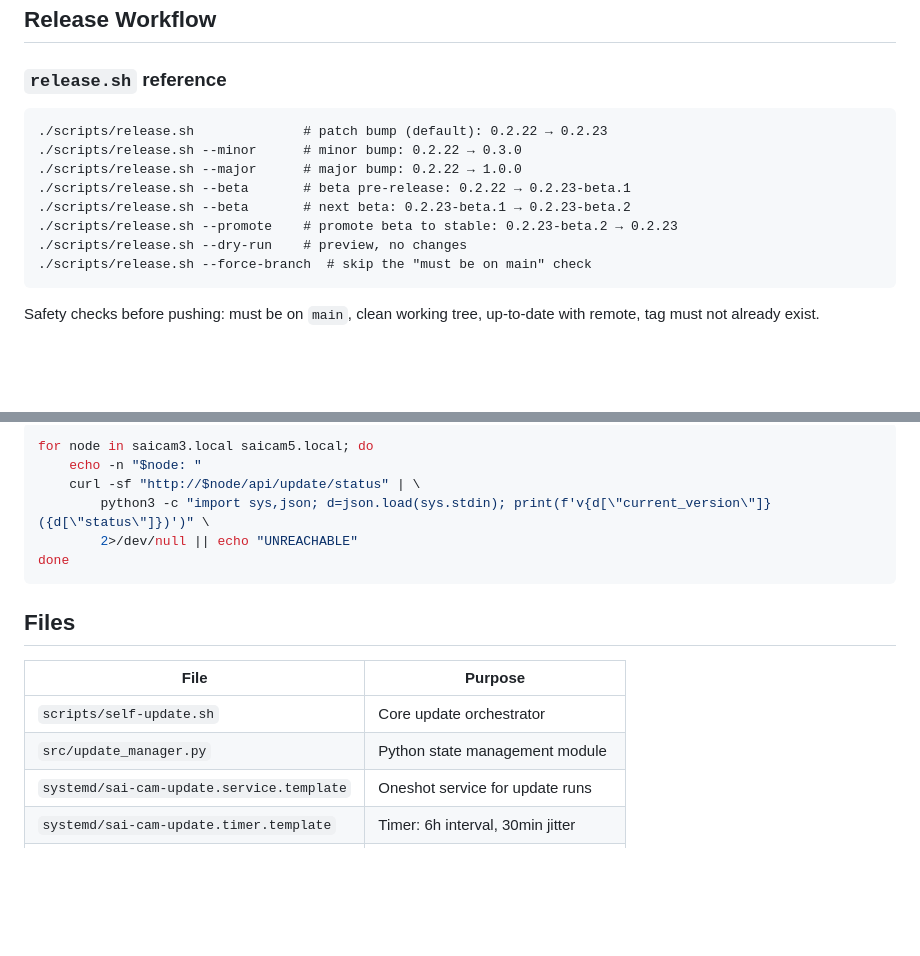
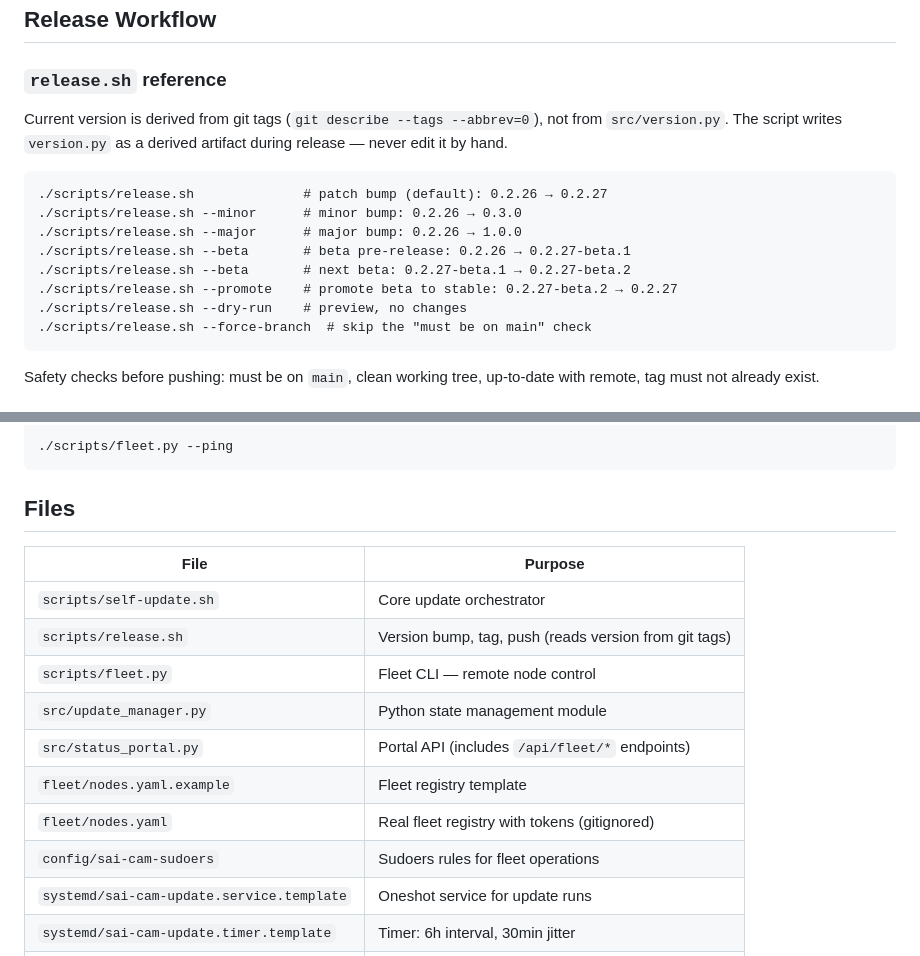
Before and after one commit to AlterMundi/sai-cam, a Markdown page: docs/SELF-UPDATE.md, 2 parts joined by grey strips. GitHub-like rendering; blank space fills up the shorter version.

````diff
--- a/docs/SELF-UPDATE.md
+++ b/docs/SELF-UPDATE.md
@@ -102,13 +102,17 @@ Location: `/var/lib/sai-cam/update-state.json`
 
 ### `release.sh` reference
 
+Current version is derived from git tags (`git describe --tags --abbrev=0`),
+not from `src/version.py`. The script writes `version.py` as a derived
+artifact during release — never edit it by hand.
+
 ```
-./scripts/release.sh              # patch bump (default): 0.2.22 → 0.2.23
-./scripts/release.sh --minor      # minor bump: 0.2.22 → 0.3.0
-./scripts/release.sh --major      # major bump: 0.2.22 → 1.0.0
-./scripts/release.sh --beta       # beta pre-release: 0.2.22 → 0.2.23-beta.1
-./scripts/release.sh --beta       # next beta: 0.2.23-beta.1 → 0.2.23-beta.2
-./scripts/release.sh --promote    # promote beta to stable: 0.2.23-beta.2 → 0.2.23
+./scripts/release.sh              # patch bump (default): 0.2.26 → 0.2.27
+./scripts/release.sh --minor      # minor bump: 0.2.26 → 0.3.0
+./scripts/release.sh --major      # major bump: 0.2.26 → 1.0.0
+./scripts/release.sh --beta       # beta pre-release: 0.2.26 → 0.2.27-beta.1
+./scripts/release.sh --beta       # next beta: 0.2.27-beta.1 → 0.2.27-beta.2
+./scripts/release.sh --promote    # promote beta to stable: 0.2.27-beta.2 → 0.2.27
 ./scripts/release.sh --dry-run    # preview, no changes
 ./scripts/release.sh --force-branch  # skip the "must be on main" check
 ```
@@ -199,10 +271,5 @@ Query all nodes:
 ```bash
-for node in saicam3.local saicam5.local; do
-    echo -n "$node: "
-    curl -sf "http://$node/api/update/status" | \
-        python3 -c "import sys,json; d=json.load(sys.stdin); print(f'v{d[\"current_version\"]} ({d[\"status\"]})')" \
-        2>/dev/null || echo "UNREACHABLE"
-done
+./scripts/fleet.py --ping
 ```
 
 ## Files
@@ -210,7 +277,13 @@ done
 | File | Purpose |
 |------|---------|
 | `scripts/self-update.sh` | Core update orchestrator |
+| `scripts/release.sh` | Version bump, tag, push (reads version from git tags) |
+| `scripts/fleet.py` | Fleet CLI — remote node control |
 | `src/update_manager.py` | Python state management module |
+| `src/status_portal.py` | Portal API (includes `/api/fleet/*` endpoints) |
+| `fleet/nodes.yaml.example` | Fleet registry template |
+| `fleet/nodes.yaml` | Real fleet registry with tokens (gitignored) |
+| `config/sai-cam-sudoers` | Sudoers rules for fleet operations |
 | `systemd/sai-cam-update.service.template` | Oneshot service for update runs |
 | `systemd/sai-cam-update.timer.template` | Timer: 6h interval, 30min jitter |
 | `/var/lib/sai-cam/update-state.json` | Runtime state (on deployed nodes) |
````
Also changed, not shown: other parts of docs/SELF-UPDATE.md (+69 -1 lines).
